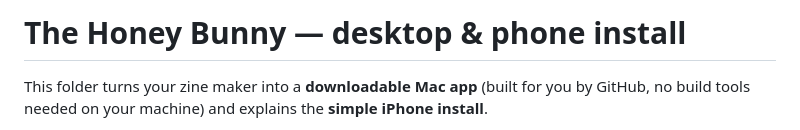
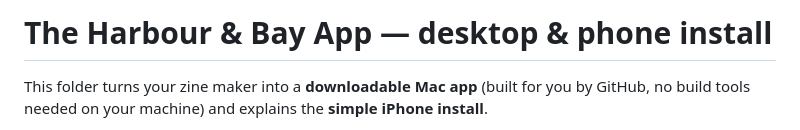
Before and after one commit to HT30703/HB-ZineMaker, a Markdown page: honey-bunny-app/README.md, the part around the change. GitHub-like rendering.

```diff
--- a/honey-bunny-app/README.md
+++ b/honey-bunny-app/README.md
@@ -1,4 +1,4 @@
-# The Honey Bunny — desktop & phone install
+# The Harbour & Bay App — desktop & phone install
 
 This folder turns your zine maker into a **downloadable Mac app** (built for you by
 GitHub, no build tools needed on your machine) and explains the **simple iPhone install**.
```
